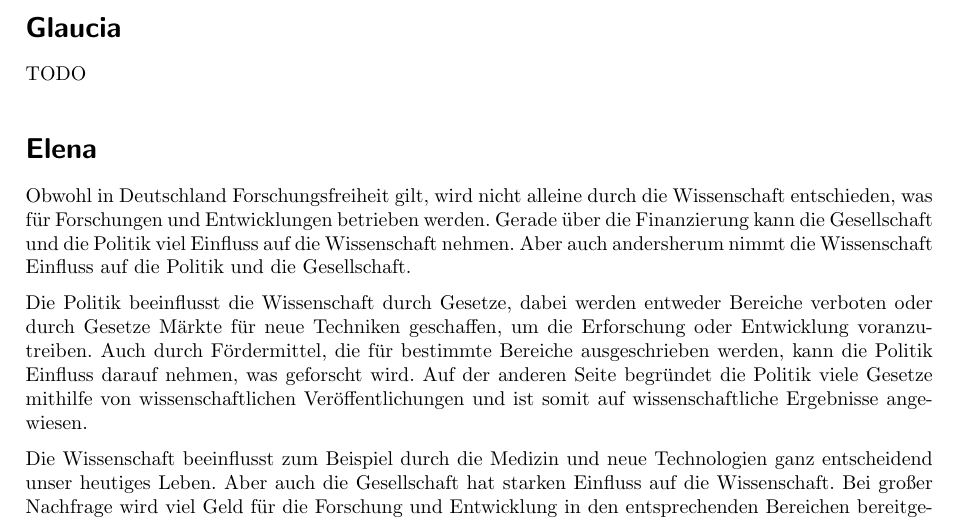
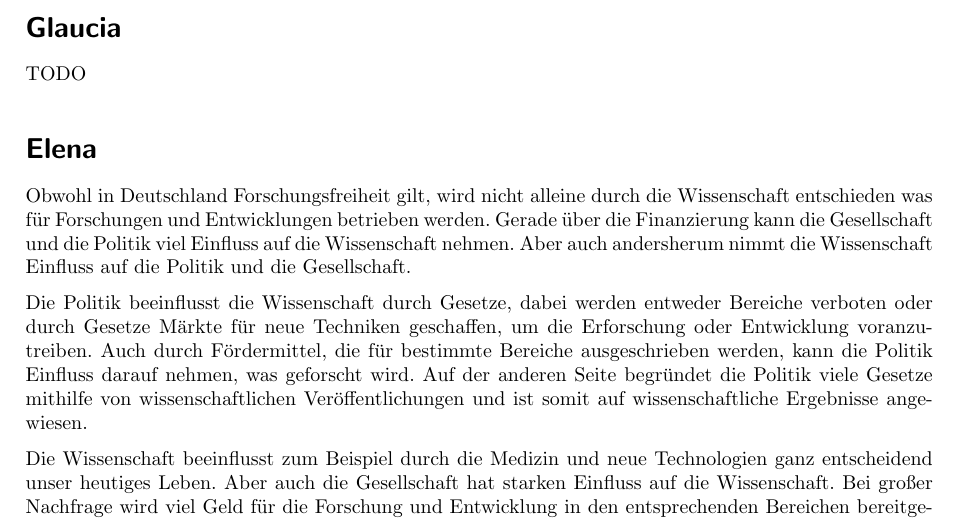
Before and after one commit to nicolehm/PMWK, a LaTeX document (Thesenpapier/thesenpapier.tex): part of page 1 of 3, cut so that both start at the same text. Compiled offline with pdfLaTeX.

Commit message:
Verbessert

```diff
--- a/Thesenpapier/thesenpapier.tex
+++ b/Thesenpapier/thesenpapier.tex
@@ -25,7 +25,7 @@
 TODO
 
 \section*{Elena}
-Obwohl in Deutschland Forschungsfreiheit gilt, wird nicht alleine durch die Wissenschaft entschieden, was für Forschungen und Entwicklungen betrieben werden. Gerade über die Finanzierung kann die Gesellschaft und die Politik viel Einfluss auf die Wissenschaft nehmen. Aber auch andersherum nimmt die Wissenschaft Einfluss auf die Politik und die Gesellschaft. \par
+Obwohl in Deutschland Forschungsfreiheit gilt, wird nicht alleine durch die Wissenschaft entschieden was für Forschungen und Entwicklungen betrieben werden. Gerade über die Finanzierung kann die Gesellschaft und die Politik viel Einfluss auf die Wissenschaft nehmen. Aber auch andersherum nimmt die Wissenschaft Einfluss auf die Politik und die Gesellschaft. \par
 Die Politik beeinflusst die Wissenschaft durch Gesetze, dabei werden entweder Bereiche verboten oder durch Gesetze Märkte für neue Techniken geschaffen, um die Erforschung oder Entwicklung voranzutreiben. Auch durch Fördermittel, die für bestimmte Bereiche ausgeschrieben werden, kann die Politik Einfluss darauf nehmen, was geforscht wird. Auf der anderen Seite begründet die Politik viele Gesetze mithilfe von wissenschaftlichen Veröffentlichungen und ist somit auf wissenschaftliche Ergebnisse angewiesen. \par
 Die Wissenschaft beeinflusst zum Beispiel durch die Medizin und neue Technologien ganz entscheidend unser heutiges Leben. Aber auch die Gesellschaft hat starken Einfluss auf die Wissenschaft. Bei großer Nachfrage wird viel Geld für die Forschung und Entwicklung in den entsprechenden Bereichen bereitgestellt. Wenn mehrere Unternehmen in einem Bereich Forschen, beschleunigt dies durch Konkurrenz auch die Geschwindigkeit in der Ergebnisse erwartet werden.
 
```
